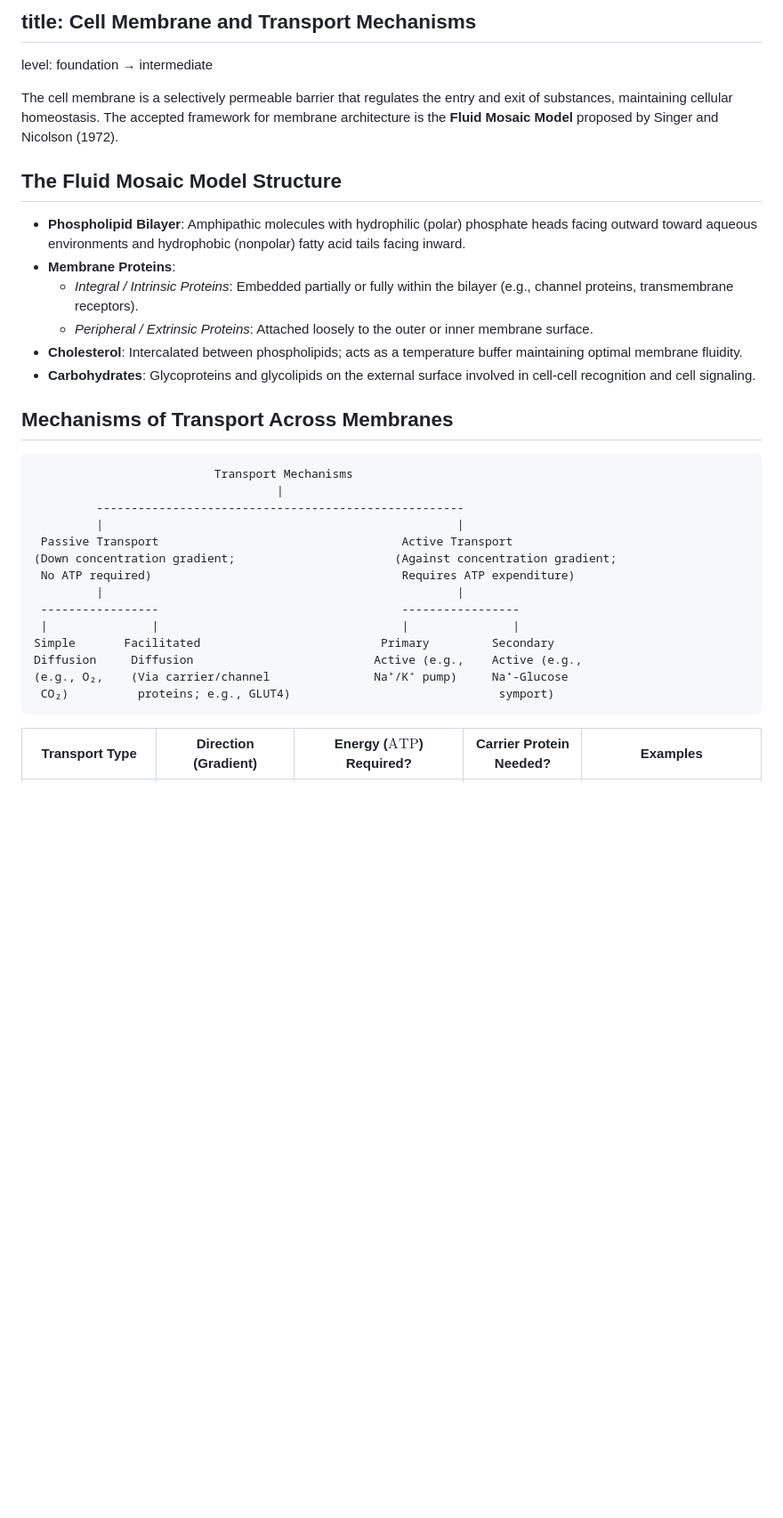
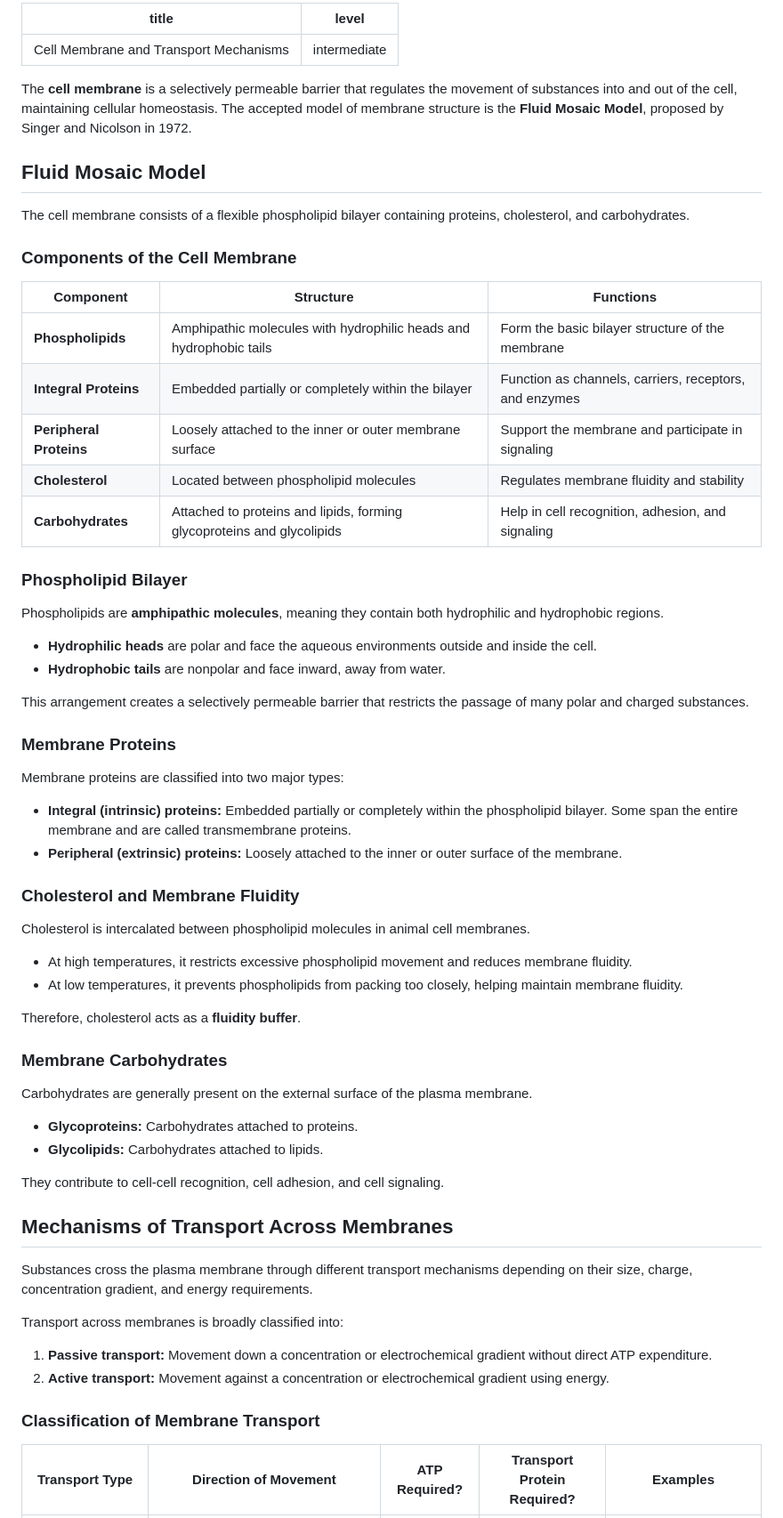
Before and after one commit to sriprasadjoshi2005/Learning-Hub, a Markdown page: content/biology/11-cell-membrane-and-transport-mechanisms.md, the part around one of its changes. Shown at 89% size. Drawn GitHub-style; blank space fills up the shorter version.

Commit message:
Revise cell membrane and transport mechanisms content
Updated the document to enhance clarity and structure, including corrections in terminology and formatting.

````diff
--- a/content/biology/11-cell-membrane-and-transport-mechanisms.md
+++ b/content/biology/11-cell-membrane-and-transport-mechanisms.md
@@ -1,35 +1,68 @@
-## title: Cell Membrane and Transport Mechanisms
-level: foundation → intermediate
+---
+title: Cell Membrane and Transport Mechanisms
+level: intermediate
+---
 
-The cell membrane is a selectively permeable barrier that regulates the entry and exit of substances, maintaining cellular homeostasis. The accepted framework for membrane architecture is the **Fluid Mosaic Model** proposed by Singer and Nicolson (1972).
+The **cell membrane** is a selectively permeable barrier that regulates the movement of substances into and out of the cell, maintaining cellular homeostasis. The accepted model of membrane structure is the **Fluid Mosaic Model**, proposed by Singer and Nicolson in 1972.
 
-## The Fluid Mosaic Model Structure
+## Fluid Mosaic Model
 
-* **Phospholipid Bilayer**: Amphipathic molecules with hydrophilic (polar) phosphate heads facing outward toward aqueous environments and hydrophobic (nonpolar) fatty acid tails facing inward.
-* **Membrane Proteins**:
-  * *Integral / Intrinsic Proteins*: Embedded partially or fully within the bilayer (e.g., channel proteins, transmembrane receptors).
-  * *Peripheral / Extrinsic Proteins*: Attached loosely to the outer or inner membrane surface.
-* **Cholesterol**: Intercalated between phospholipids; acts as a temperature buffer maintaining optimal membrane fluidity.
-* **Carbohydrates**: Glycoproteins and glycolipids on the external surface involved in cell-cell recognition and cell signaling.
+The cell membrane consists of a flexible phospholipid bilayer containing proteins, cholesterol, and carbohydrates.
+
+### Components of the Cell Membrane
+
+| Component | Structure | Functions |
+| ----- | ----- | ----- |
+| **Phospholipids** | Amphipathic molecules with hydrophilic heads and hydrophobic tails | Form the basic bilayer structure of the membrane |
+| **Integral Proteins** | Embedded partially or completely within the bilayer | Function as channels, carriers, receptors, and enzymes |
+| **Peripheral Proteins** | Loosely attached to the inner or outer membrane surface | Support the membrane and participate in signaling |
+| **Cholesterol** | Located between phospholipid molecules | Regulates membrane fluidity and stability |
+| **Carbohydrates** | Attached to proteins and lipids, forming glycoproteins and glycolipids | Help in cell recognition, adhesion, and signaling |
+
+### Phospholipid Bilayer
+
+Phospholipids are **amphipathic molecules**, meaning they contain both hydrophilic and hydrophobic regions.
+
+- **Hydrophilic heads** are polar and face the aqueous environments outside and inside the cell.
+- **Hydrophobic tails** are nonpolar and face inward, away from water.
+
+This arrangement creates a selectively permeable barrier that restricts the passage of many polar and charged substances.
+
+### Membrane Proteins
+
+Membrane proteins are classified into two major types:
+
+- **Integral (intrinsic) proteins:** Embedded partially or completely within the phospholipid bilayer. Some span the entire membrane and are called transmembrane proteins.
+- **Peripheral (extrinsic) proteins:** Loosely attached to the inner or outer surface of the membrane.
+
+### Cholesterol and Membrane Fluidity
+
+Cholesterol is intercalated between phospholipid molecules in animal cell membranes.
+
+- At high temperatures, it restricts excessive phospholipid movement and reduces membrane fluidity.
+- At low temperatures, it prevents phospholipids from packing too closely, helping maintain membrane fluidity.
+
+Therefore, cholesterol acts as a **fluidity buffer**.
+
+### Membrane Carbohydrates
+
+Carbohydrates are generally present on the external surface of the plasma membrane.
+
+- **Glycoproteins:** Carbohydrates attached to proteins.
+- **Glycolipids:** Carbohydrates attached to lipids.
+
+They contribute to cell-cell recognition, cell adhesion, and cell signaling.
 
 ## Mechanisms of Transport Across Membranes
 
-```
-                          Transport Mechanisms
-                                   |
-         -----------------------------------------------------
-         |                                                   |
- Passive Transport                                   Active Transport
-(Down concentration gradient;                       (Against concentration gradient;
- No ATP required)                                    Requires ATP expenditure)
-         |                                                   |
- -----------------                                   -----------------
- |               |                                   |               |
-Simple       Facilitated                          Primary         Secondary
-Diffusion     Diffusion                          Active (e.g.,    Active (e.g.,
-(e.g., O₂,    (Via carrier/channel               Na⁺/K⁺ pump)     Na⁺-Glucose
- CO₂)          proteins; e.g., GLUT4)                              symport)
-```
+Substances cross the plasma membrane through different transport mechanisms depending on their size, charge, concentration gradient, and energy requirements.
 
-| Transport Type | Direction (Gradient) | Energy ($\mathrm{ATP}$) Required? | Carrier Protein Needed? | Examples |
+Transport across membranes is broadly classified into:
+
+1. **Passive transport:** Movement down a concentration or electrochemical gradient without direct ATP expenditure.
+2. **Active transport:** Movement against a concentration or electrochemical gradient using energy.
+
+### Classification of Membrane Transport
+
+| Transport Type | Direction of Movement | ATP Required? | Transport Protein Required? | Examples |
 | ----- | ----- | ----- | ----- | ----- |
````
Also changed, not shown: other parts of content/biology/11-cell-membrane-and-transport-mechanisms.md (+130 -27 lines).
